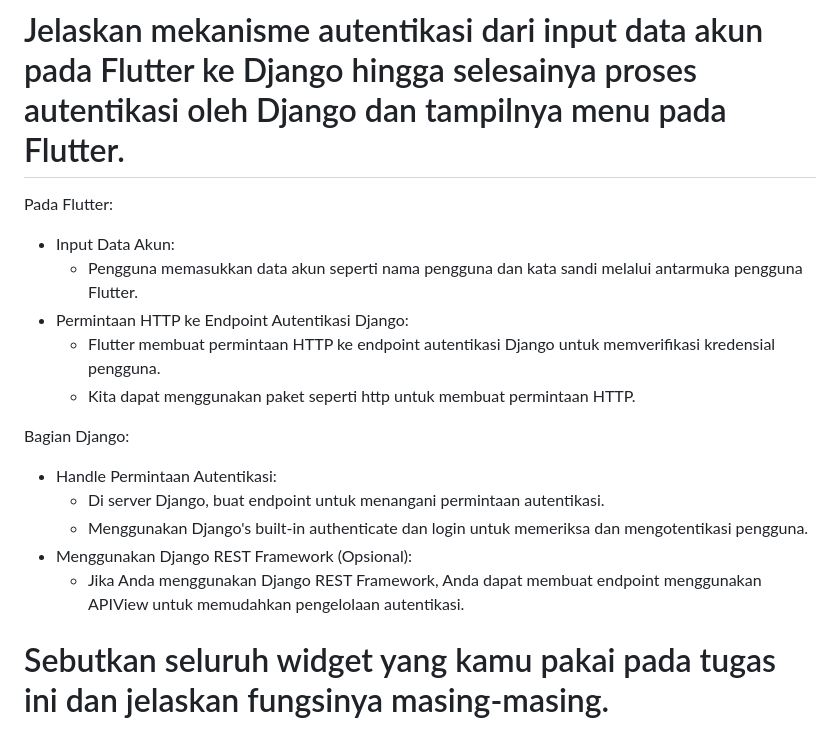
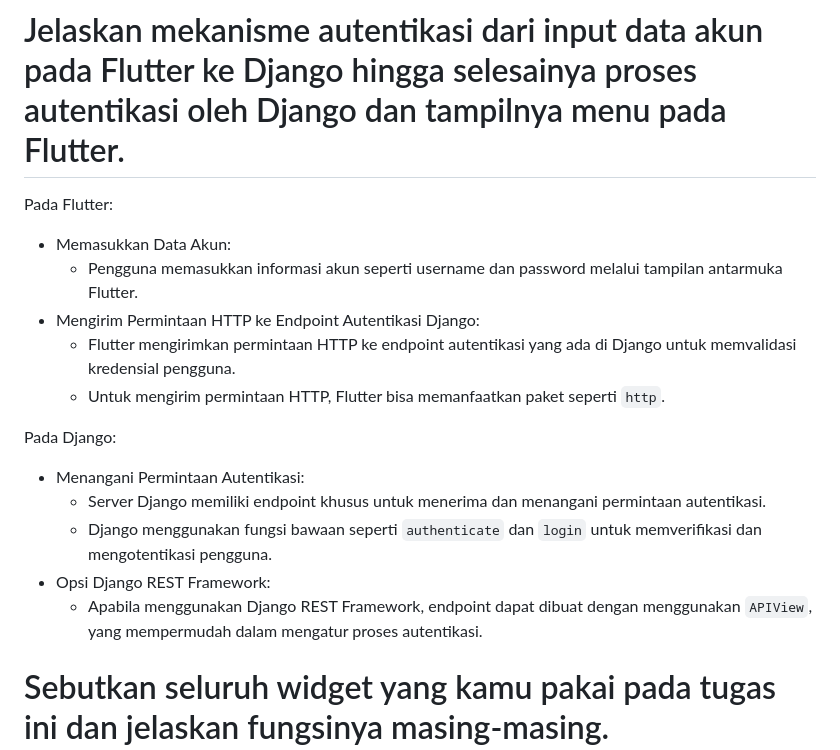
Before and after one commit to indiraarh/tropische-mobile, a Markdown page: README.md, the part around the change. Drawn GitHub-style.

Commit message:
Selesai Tugas 9

```diff
--- a/README.md
+++ b/README.md
@@ -34,18 +34,18 @@ Untuk melakukan pengambilan data dari JSON hingga dapat ditampilkan pada Flutter
 
 # Jelaskan mekanisme autentikasi dari input data akun pada Flutter ke Django hingga selesainya proses autentikasi oleh Django dan tampilnya menu pada Flutter.
 Pada Flutter:
-- Input Data Akun:
-  - Pengguna memasukkan data akun seperti nama pengguna dan kata sandi melalui antarmuka pengguna Flutter.
-- Permintaan HTTP ke Endpoint Autentikasi Django:
-  - Flutter membuat permintaan HTTP ke endpoint autentikasi Django untuk memverifikasi kredensial pengguna.
-  - Kita dapat menggunakan paket seperti http untuk membuat permintaan HTTP.
+- Memasukkan Data Akun:
+  - Pengguna memasukkan informasi akun seperti username dan password melalui tampilan antarmuka Flutter.
+- Mengirim Permintaan HTTP ke Endpoint Autentikasi Django:
+  - Flutter mengirimkan permintaan HTTP ke endpoint autentikasi yang ada di Django untuk memvalidasi kredensial pengguna.
+  - Untuk mengirim permintaan HTTP, Flutter bisa memanfaatkan paket seperti `http`.
 
-Bagian Django:
-- Handle Permintaan Autentikasi:
-  - Di server Django, buat endpoint untuk menangani permintaan autentikasi.
-  - Menggunakan Django's built-in authenticate dan login untuk memeriksa dan mengotentikasi pengguna.
-- Menggunakan Django REST Framework (Opsional):
-  - Jika Anda menggunakan Django REST Framework, Anda dapat membuat endpoint menggunakan APIView untuk memudahkan pengelolaan autentikasi.
+Pada Django:
+- Menangani Permintaan Autentikasi:
+  - Server Django memiliki endpoint khusus untuk menerima dan menangani permintaan autentikasi.
+  - Django menggunakan fungsi bawaan seperti `authenticate` dan `login` untuk memverifikasi dan mengotentikasi pengguna.
+- Opsi Django REST Framework:
+  - Apabila menggunakan Django REST Framework, endpoint dapat dibuat dengan menggunakan `APIView`, yang mempermudah dalam mengatur proses autentikasi.
 
 # Sebutkan seluruh widget yang kamu pakai pada tugas ini dan jelaskan fungsinya masing-masing.
 - TextField: Widget ini digunakan untuk memasukkan teks. Dalam tugas ini, TextField digunakan untuk mengumpulkan data username dan password selama proses login dan pendaftaran.
```
